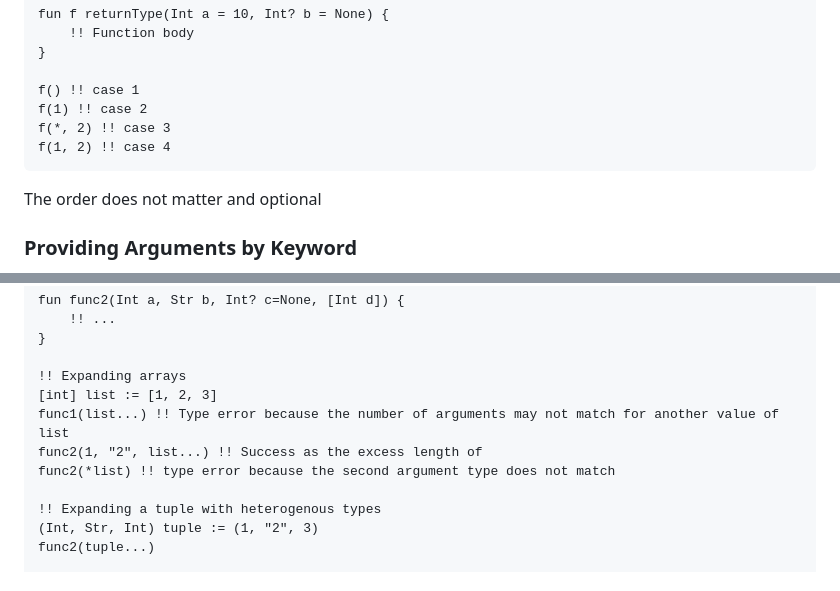
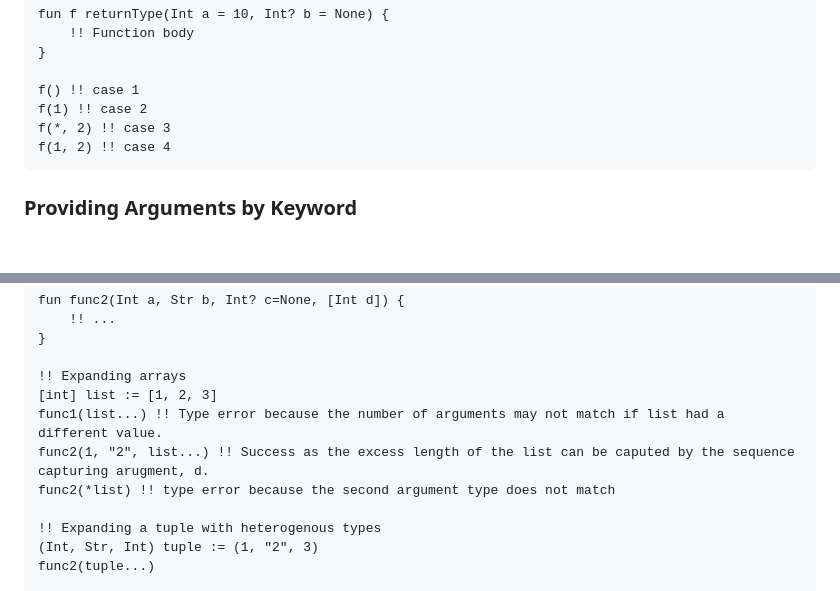
Before and after one commit to DylanScottCarroll/lodge_spec, a Markdown page: 01 Specification/01 Basics/08 Functions.md, 2 parts joined by grey strips. Rendered like a GitHub page; blank space fills up the shorter version.

Commit message:
Fixed mistakes in function syntax

````diff
--- a/01 Specification/01 Basics/08 Functions.md
+++ b/01 Specification/01 Basics/08 Functions.md
@@ -84,8 +84,6 @@ f(*, 2) !! case 3
 f(1, 2) !! case 4
 ```
 
-The order does not matter and optional
-
 ### Providing Arguments by Keyword
 By default, arguments can only be provided positionally.  If, however, one of the comma delimiters is replaced by `|` all following arguments will be keyword-only arguments.
 
@@ -153,8 +151,8 @@ fun func2(Int a, Str b, Int? c=None, [Int d]) {
 
 !! Expanding arrays
 [int] list := [1, 2, 3]
-func1(list...) !! Type error because the number of arguments may not match for another value of list
-func2(1, "2", list...) !! Success as the excess length of
+func1(list...) !! Type error because the number of arguments may not match if list had a different value.
+func2(1, "2", list...) !! Success as the excess length of the list can be caputed by the sequence capturing arugment, d.
 func2(*list) !! type error because the second argument type does not match
 
 !! Expanding a tuple with heterogenous types
````
